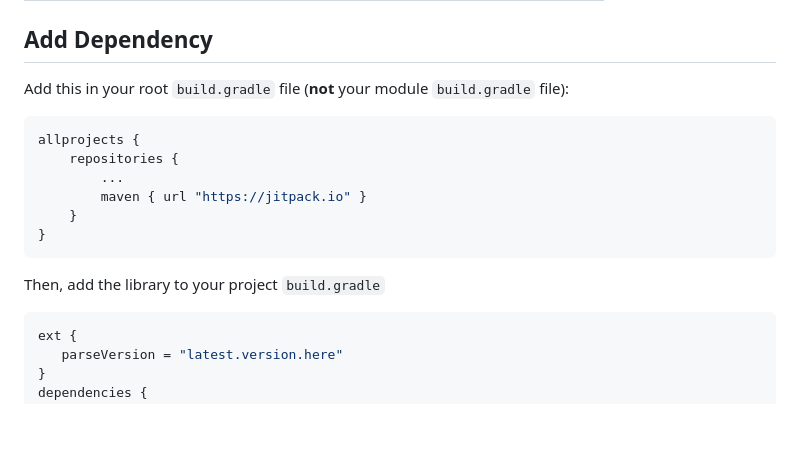
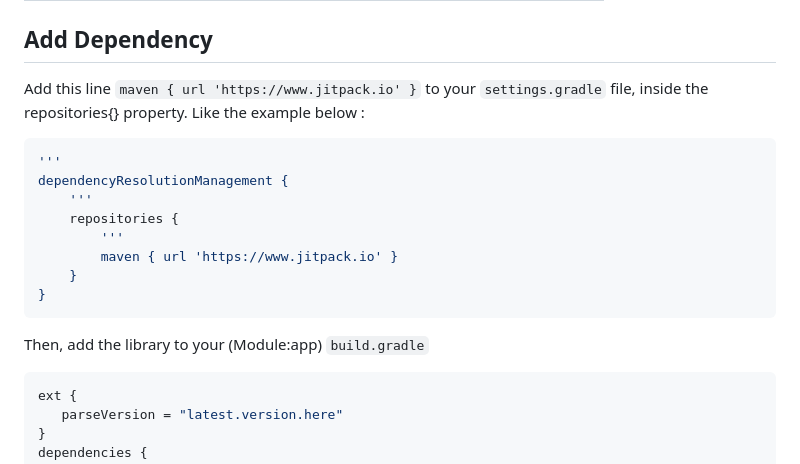
Before and after one commit to parse-community/Parse-SDK-Android, a Markdown page: README.md, the part around the change. Drawn GitHub-style; blank space fills up the shorter version.

Commit message:
Updated readme for current android studio setup

````diff
--- a/README.md
+++ b/README.md
@@ -45,18 +45,20 @@ The Parse Android SDK has the following Android API and [Gradle Plugin][gradle-p
 
 ## Add Dependency
 
-Add this in your root `build.gradle` file (**not** your module `build.gradle` file):
+Add this line `maven { url 'https://www.jitpack.io' }` to your `settings.gradle` file, inside the repositories{} property. Like the example below :
 
 ```gradle
-allprojects {
+'''
+dependencyResolutionManagement {
+    '''
     repositories {
-        ...
-        maven { url "https://jitpack.io" }
+        '''
+        maven { url 'https://www.jitpack.io' }
     }
 }
 ```
 
-Then, add the library to your project `build.gradle`
+Then, add the library to your (Module:app) `build.gradle`
 
 ```gradle
 ext {
````
